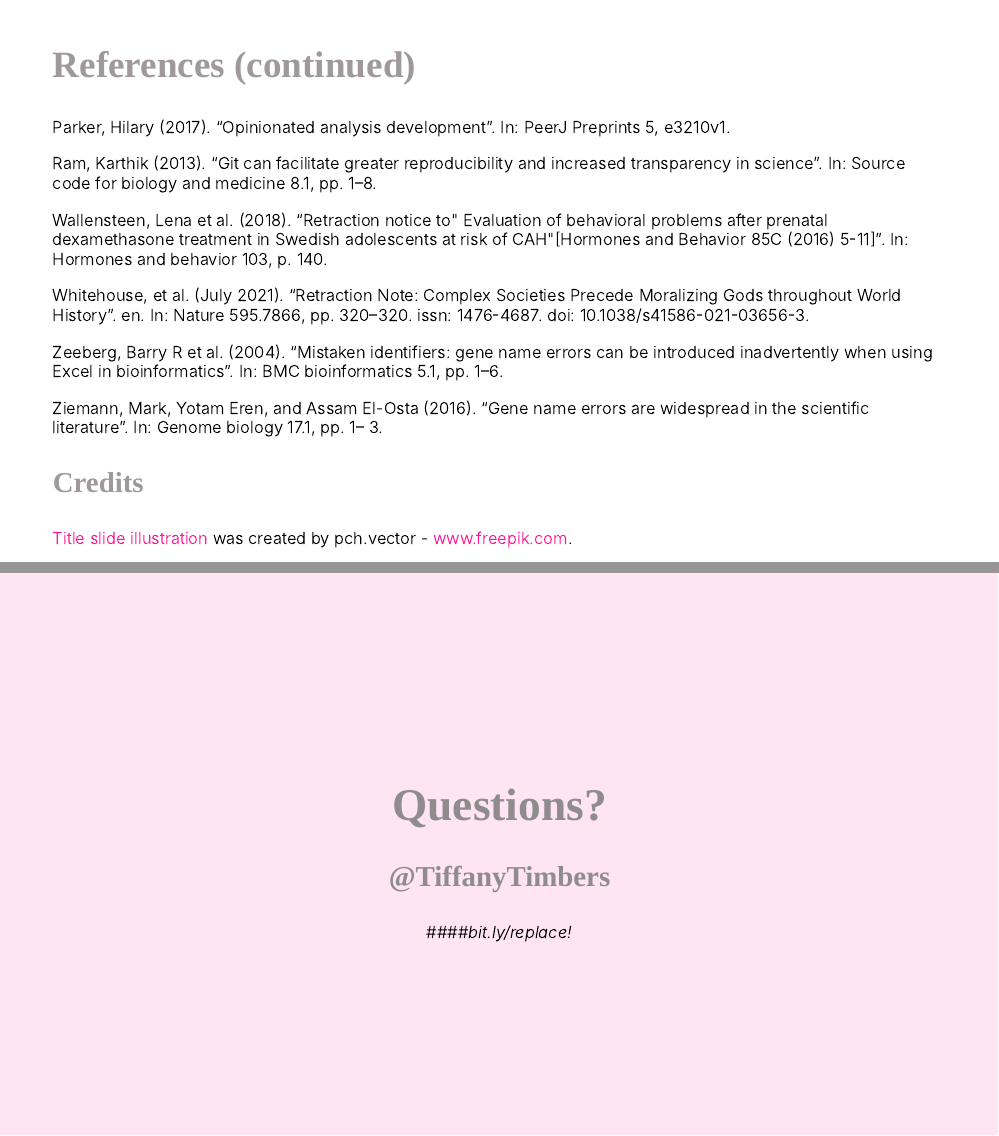
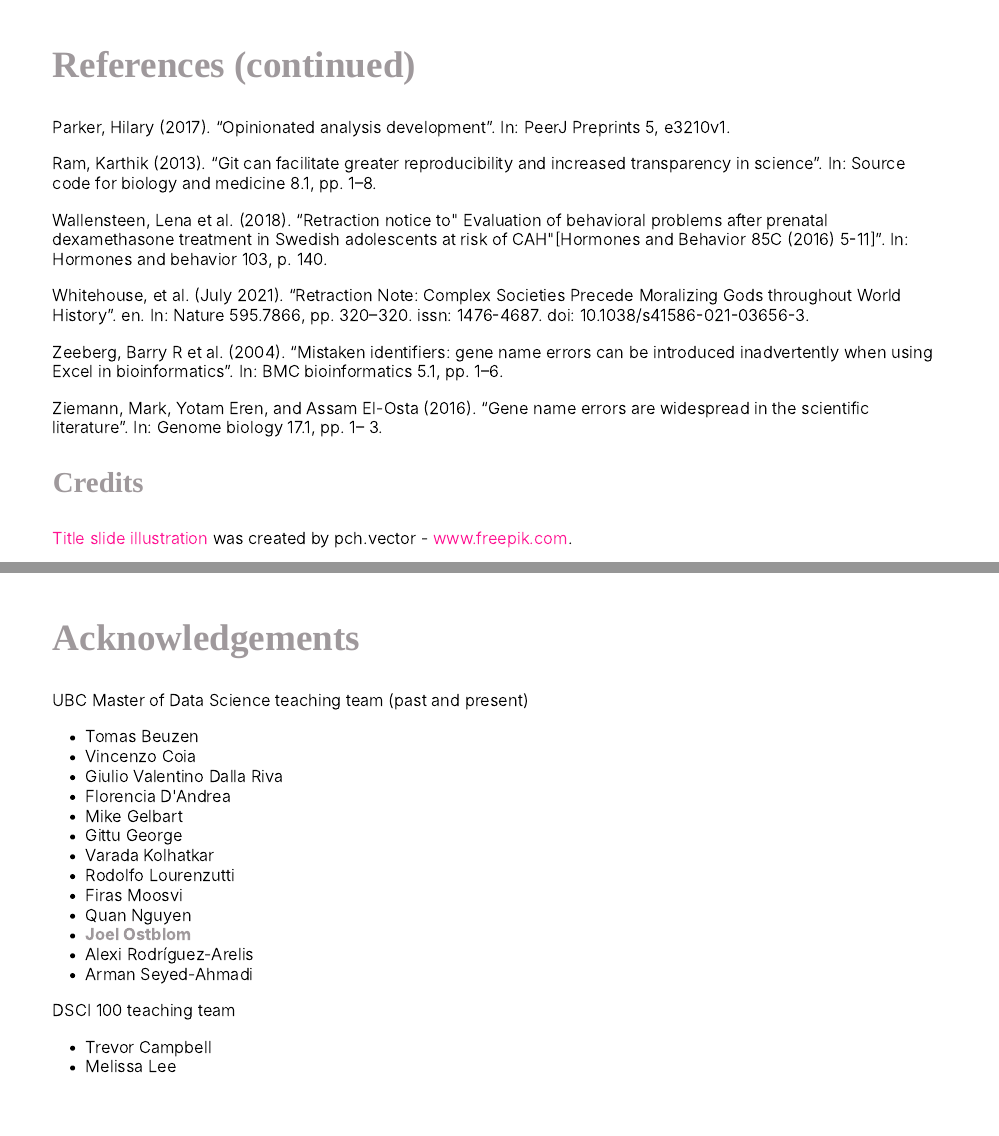
Before and after one commit to ttimbers/opinionated-practices-for-teaching-reproducibility-talk, an R Markdown document (opinionated-practices-for-teaching-reproducibility-talk.Rmd): pages 48 and 49 of 49 before the commit and pages 48 and 49 of 50 after it, joined at a grey line. The pictures show the slides in the output file opinionated-practices-for-teaching-reproducibility-talk.html that the author committed with the source; the slides are laid out offline by our stand-in for remark.js, each with all of its steps uncovered, in fonts that may differ from those the slides ask for, and without slide numbers, shadows or browser add-ons.

Commit message:
added acknowledgements

```diff
--- a/opinionated-practices-for-teaching-reproducibility-talk.Rmd
+++ b/opinionated-practices-for-teaching-reproducibility-talk.Rmd
@@ -745,6 +745,29 @@ are widespread in the scientific literature”. In: Genome biology 17.1, pp. 1
 
 ---
 
+## Acknowledgements
+
+UBC Master of Data Science teaching team (past and present)
+- Tomas Beuzen
+- Vincenzo Coia
+- Giulio Valentino Dalla Riva
+- Florencia D'Andrea
+- Mike Gelbart
+- Gittu George
+- Varada Kolhatkar
+- Rodolfo Lourenzutti
+- Firas Moosvi
+- Quan Nguyen
+- **Joel Ostblom**
+- Alexi Rodríguez-Arelis
+- Arman Seyed-Ahmadi
+
+DSCI 100 teaching team
+  - Trevor Campbell
+  - Melissa Lee
+
+---
+
 class: inverse, center, middle
 
 # Questions?
```
Also changed, not shown: opinionated-practices-for-teaching-reproducibility-talk.html.
